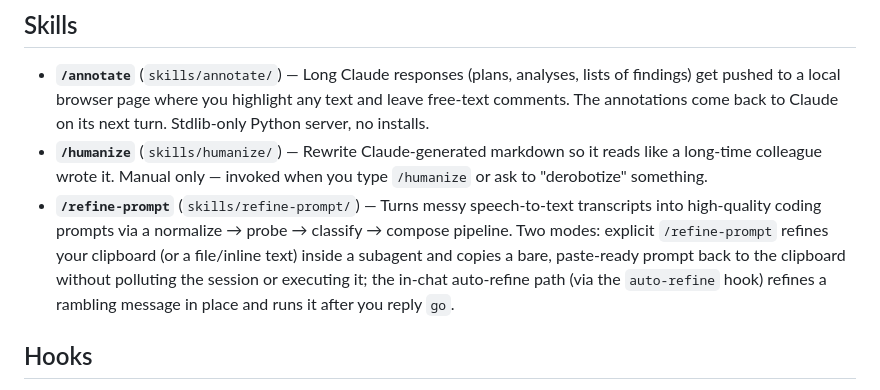
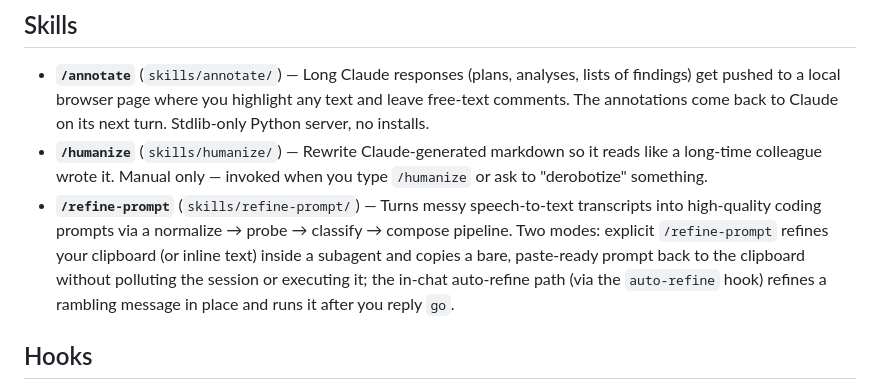
Before and after one commit to petmakris/petros-skills, a Markdown page: README.md, the part around the change. Drawn GitHub-style.

Commit message:
refine-prompt: drop file input mode, keep clipboard + inline only
Co-Authored-By: Claude Opus 4.8 (1M context) <noreply@anthropic.com>

```diff
--- a/README.md
+++ b/README.md
@@ -73,7 +73,7 @@ To uninstall everywhere: `/plugin uninstall petros-skills@petros-skills`.
 
 - **`/annotate`** (`skills/annotate/`) — Long Claude responses (plans, analyses, lists of findings) get pushed to a local browser page where you highlight any text and leave free-text comments. The annotations come back to Claude on its next turn. Stdlib-only Python server, no installs.
 - **`/humanize`** (`skills/humanize/`) — Rewrite Claude-generated markdown so it reads like a long-time colleague wrote it. Manual only — invoked when you type `/humanize` or ask to "derobotize" something.
-- **`/refine-prompt`** (`skills/refine-prompt/`) — Turns messy speech-to-text transcripts into high-quality coding prompts via a normalize → probe → classify → compose pipeline. Two modes: explicit `/refine-prompt` refines your clipboard (or a file/inline text) inside a subagent and copies a bare, paste-ready prompt back to the clipboard without polluting the session or executing it; the in-chat auto-refine path (via the `auto-refine` hook) refines a rambling message in place and runs it after you reply `go`.
+- **`/refine-prompt`** (`skills/refine-prompt/`) — Turns messy speech-to-text transcripts into high-quality coding prompts via a normalize → probe → classify → compose pipeline. Two modes: explicit `/refine-prompt` refines your clipboard (or inline text) inside a subagent and copies a bare, paste-ready prompt back to the clipboard without polluting the session or executing it; the in-chat auto-refine path (via the `auto-refine` hook) refines a rambling message in place and runs it after you reply `go`.
 
 ## Hooks
 
```
Also changed, not shown: skills/refine-prompt/SKILL.md (+6 -8 lines).
